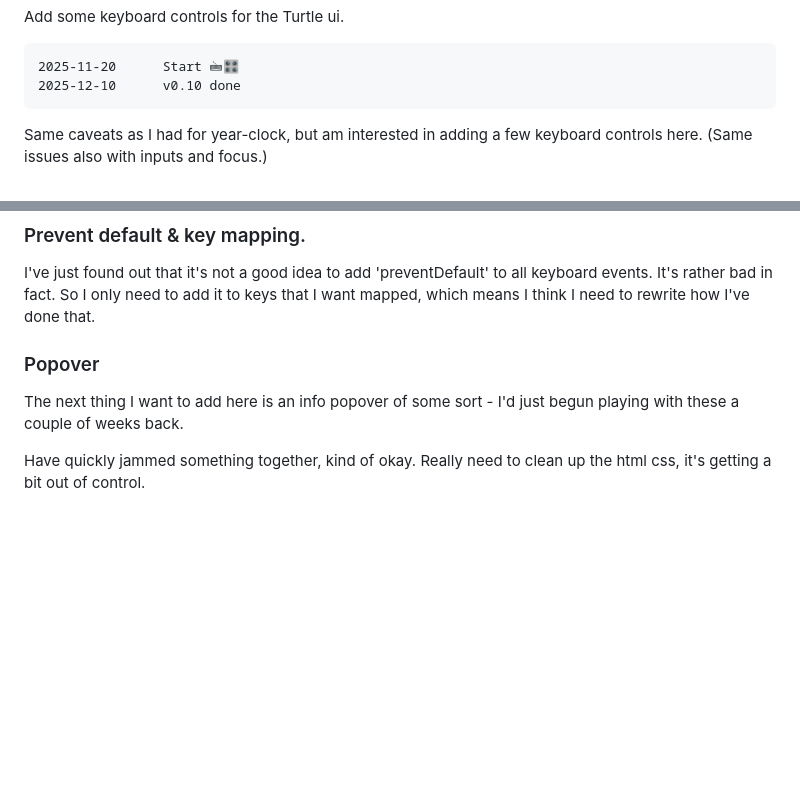
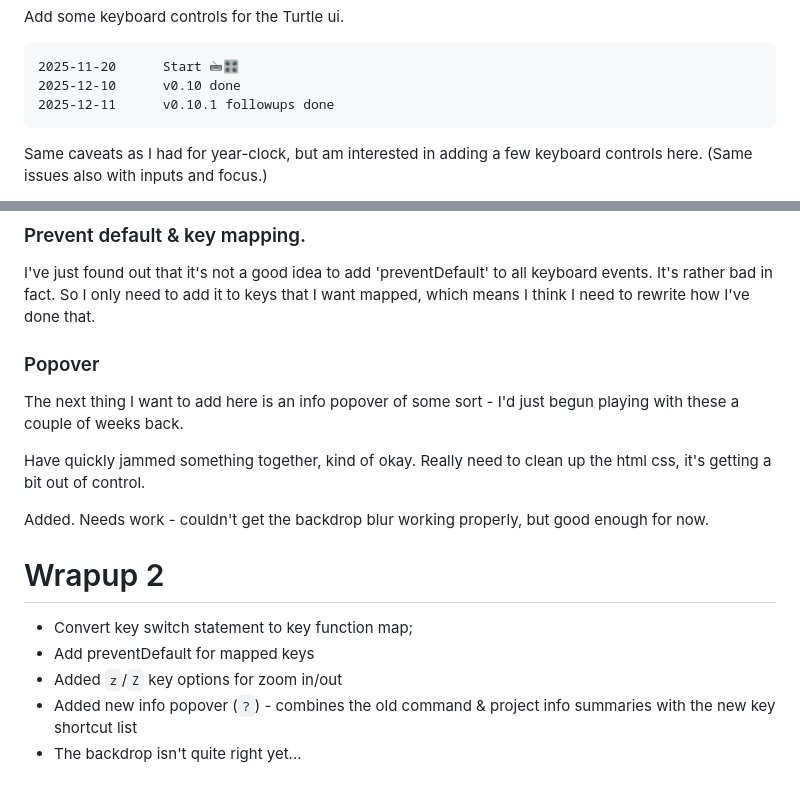
Before and after one commit to ldpercy/turtle, a Markdown page: task/v0/0.10.1 - keyboard control.md, 2 parts joined by grey strips. GitHub-like rendering; blank space fills up the shorter version.

Commit message:
Done: keyboard followups

````diff
--- a/task/v0/0.10 - keyboard control.md
+++ b/task/v0/0.10.1 - keyboard control.md
@@ -7,6 +7,7 @@ Add some keyboard controls for the Turtle ui.
 ```
 2025-11-20		Start 🖮🎛
 2025-12-10		v0.10 done
+2025-12-11		v0.10.1 followups done
 ```
 
 
@@ -266,11 +267,20 @@ It's rather bad in fact.
 So I only need to add it to keys that I want mapped, which means I think I need to rewrite how I've done that.
 
 
-
-
-
 ### Popover
 The next thing I want to add here is an info popover of some sort - I'd just begun playing with these a couple of weeks back.
 
 Have quickly jammed something together, kind of okay.
 Really need to clean up the html css, it's getting a bit out of control.
+
+Added.
+Needs work - couldn't get the backdrop blur working properly, but good enough for now.
+
+Wrapup 2
+========
+
+* Convert key switch statement to key function map;
+* Add preventDefault for mapped keys
+* Added `z`/`Z` key options for zoom in/out
+* Added new info popover (`?`) - combines the old command & project info summaries with the new key shortcut list
+* The backdrop isn't quite right yet...
````
Also changed, not shown: other parts of task/v0/0.10.1 - keyboard control.md (+1 -1 lines).
